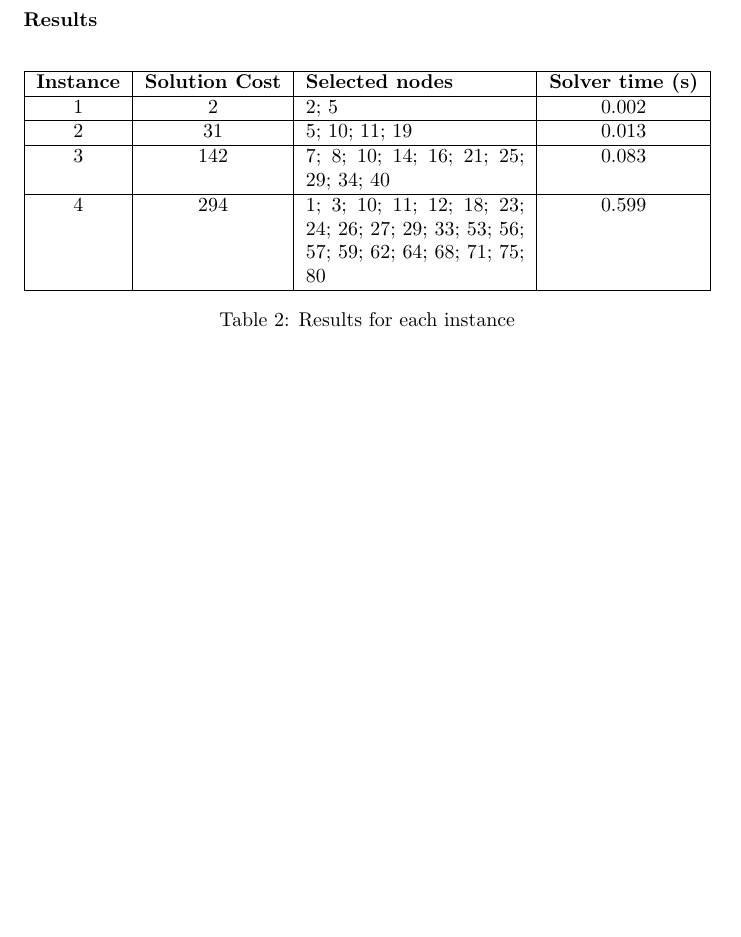
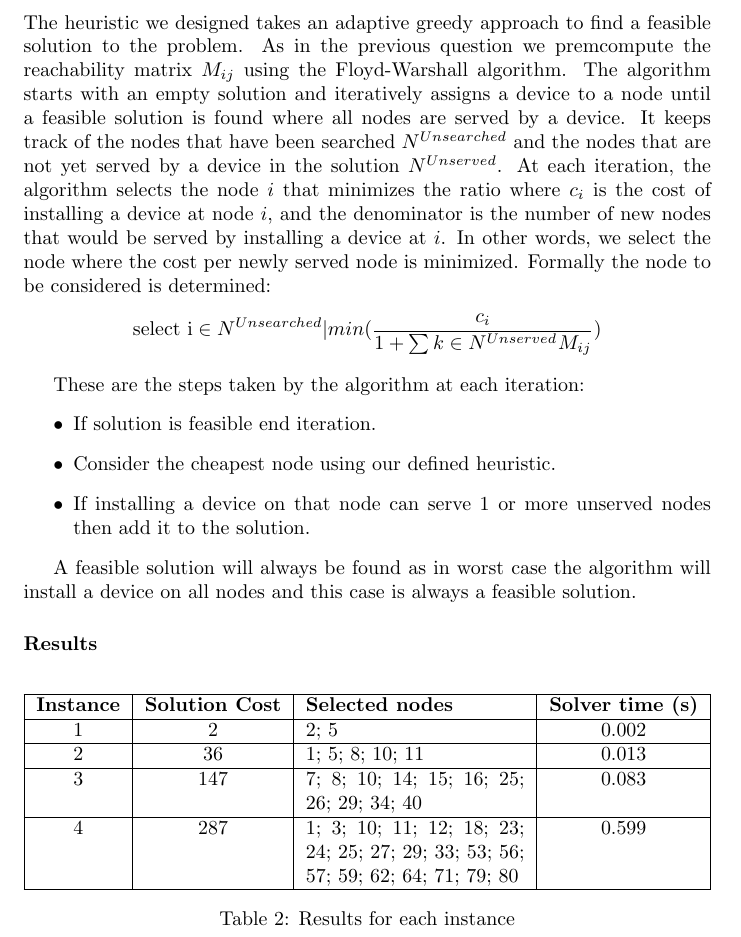
Before and after one commit to moise7000/graph-optimization-lab-project, a LaTeX document (report/report.tex, which reads report/answers/q2.tex): part of page 4 of 8, cut at the place of the change, the shorter picture padded with empty space. Compiled offline with pdfLaTeX.

Commit message:
write in report

```diff
--- a/report/answers/q2.tex
+++ b/report/answers/q2.tex
@@ -1,4 +1,22 @@
 \section{Question 2}
+
+The heuristic we designed takes an adaptive greedy approach to find a feasible solution to the problem.
+As in the previous question we premcompute the reachability matrix $M_{ij}$ using the Floyd-Warshall algorithm.
+The algorithm starts with an empty solution and iteratively assigns a device to a node until a feasible solution is found where all nodes are served by a device.
+It keeps track of the nodes that have been searched $N^{Unsearched}$ and the nodes that are not yet served by a device in the solution $N^{Unserved}$.
+At each iteration, the algorithm selects the node $i$ that minimizes the ratio
+where $c_i$ is the cost of installing a device at node $i$, and the denominator is the number of new nodes that would be served by installing a device at $i$. In other words, we select the node where the cost per newly served node is minimized.
+Formally the node to be considered is determined:
+$$\text{select i} \in N^{Unsearched} | min(\frac{c_i}{1 + \sum{k \in N^{Unserved}}^{} M_{ij}})$$
+
+These are the steps taken by the algorithm at each iteration:
+\begin{itemize}
+	\item If solution is feasible end iteration.
+	\item Consider the cheapest node using our defined heuristic.
+	\item If installing a device on that node can serve 1 or more unserved nodes then add it to the solution.
+\end{itemize}
+
+A feasible solution will always be found as in worst case the algorithm will install a device on all nodes and this case is always a feasible solution.
 
 \subsubsection*{Results}
 
@@ -10,11 +28,11 @@
 		\hline
 		1 & 2 & 2; 5 & 0.002 \\
 		\hline
-		2 & 31 & 5; 10; 11; 19 & 0.013 \\
+		2 & 36 & 1; 5; 8; 10; 11 & 0.013 \\
 		\hline
-		3 & 142 & 7; 8; 10; 14; 16; 21; 25; 29; 34; 40 & 0.083 \\
+		3 & 147 & 7; 8; 10; 14; 15; 16; 25; 26; 29; 34; 40 & 0.083 \\
 		\hline
-		4 & 294 & 1; 3; 10; 11; 12; 18; 23; 24; 26; 27; 29; 33; 53; 56; 57; 59; 62; 64; 68; 71; 75; 80 & 0.599 \\
+		4 & 287 & 1; 3; 10; 11; 12; 18; 23; 24; 25; 27; 29; 33; 53; 56; 57; 59; 62; 64; 71; 79; 80 & 0.599 \\
 		\hline
 	\end{tabularx}
 	\caption{Results for each instance}
```
Also changed, not shown: report/report.pdf, 2 other files.
